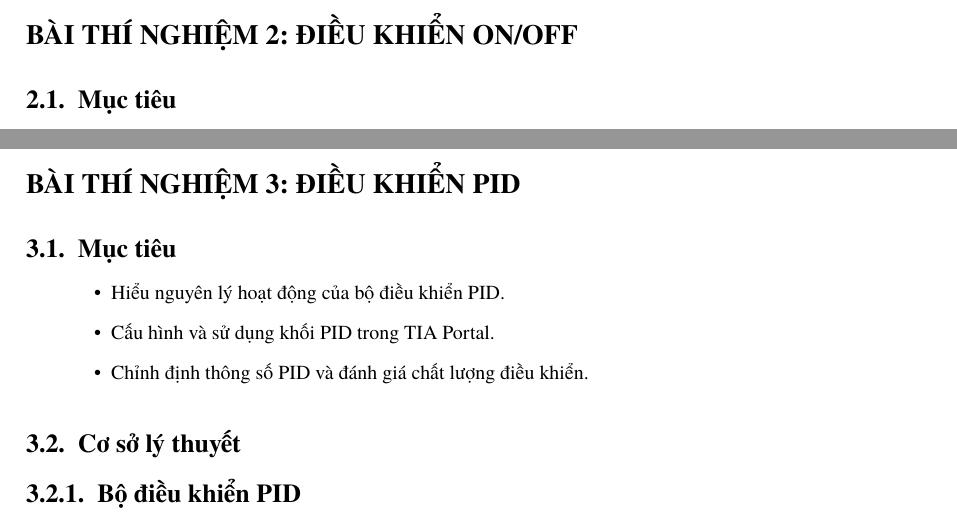
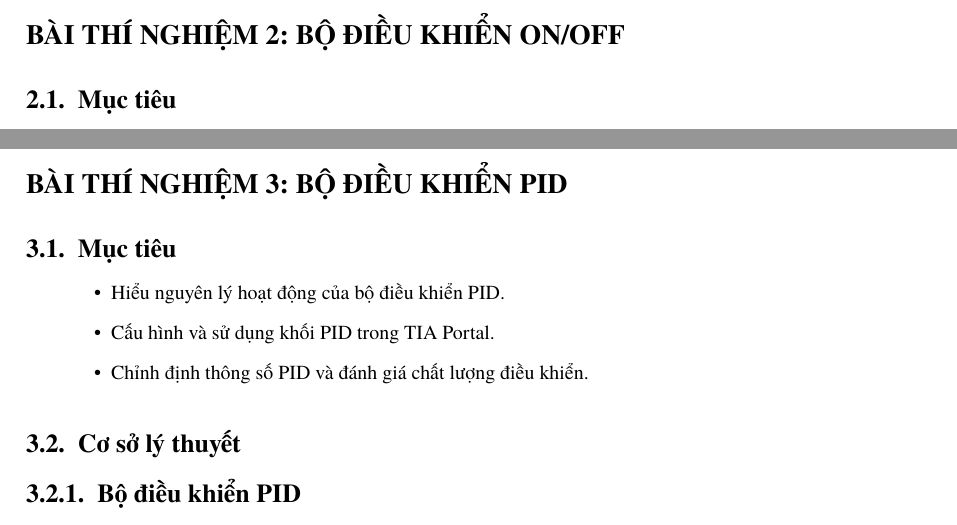
Before and after one commit to bowber/dacn, a LaTeX document (src/main.tex, which reads src/lab2.tex, src/lab3.tex): two parts of pages 9 and 14 of 23, joined at a grey line, cut so that both start at the same text. Compiled offline with XeLaTeX.

Commit message:
fix: rename labs to match HMI titles
- Lab 1: Đo nhiệt độ
- Lab 2: Bộ điều khiển ON/OFF
- Lab 3: Bộ điều khiển PID

```diff
--- a/src/lab2.tex
+++ b/src/lab2.tex
@@ -4,8 +4,8 @@
 
 \setcounter{section}{2}
 \setcounter{subsection}{0}
-\section*{BÀI THÍ NGHIỆM 2: ĐIỀU KHIỂN ON/OFF}
-\addcontentsline{toc}{section}{Bài thí nghiệm 2: Điều khiển ON/OFF}
+\section*{BÀI THÍ NGHIỆM 2: BỘ ĐIỀU KHIỂN ON/OFF}
+\addcontentsline{toc}{section}{Bài thí nghiệm 2: Bộ điều khiển ON/OFF}
 
 % ------------------------------------------------------------
 \subsection{Mục tiêu}
--- a/src/lab3.tex
+++ b/src/lab3.tex
@@ -4,8 +4,8 @@
 
 \setcounter{section}{3}
 \setcounter{subsection}{0}
-\section*{BÀI THÍ NGHIỆM 3: ĐIỀU KHIỂN PID}
-\addcontentsline{toc}{section}{Bài thí nghiệm 3: Điều khiển PID}
+\section*{BÀI THÍ NGHIỆM 3: BỘ ĐIỀU KHIỂN PID}
+\addcontentsline{toc}{section}{Bài thí nghiệm 3: Bộ điều khiển PID}
 
 % ------------------------------------------------------------
 \subsection{Mục tiêu}
```
Also changed, not shown: src/lab1.tex (+2 -2 lines).
